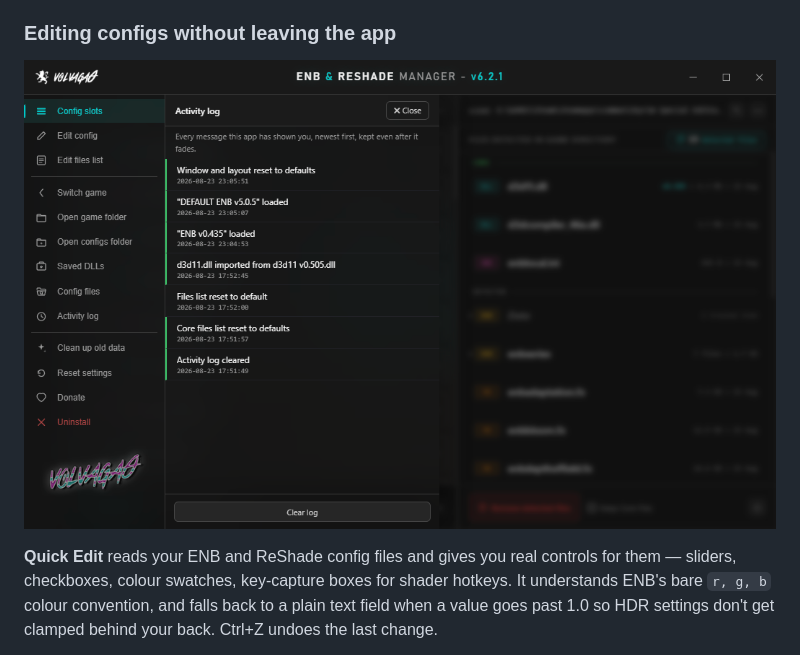
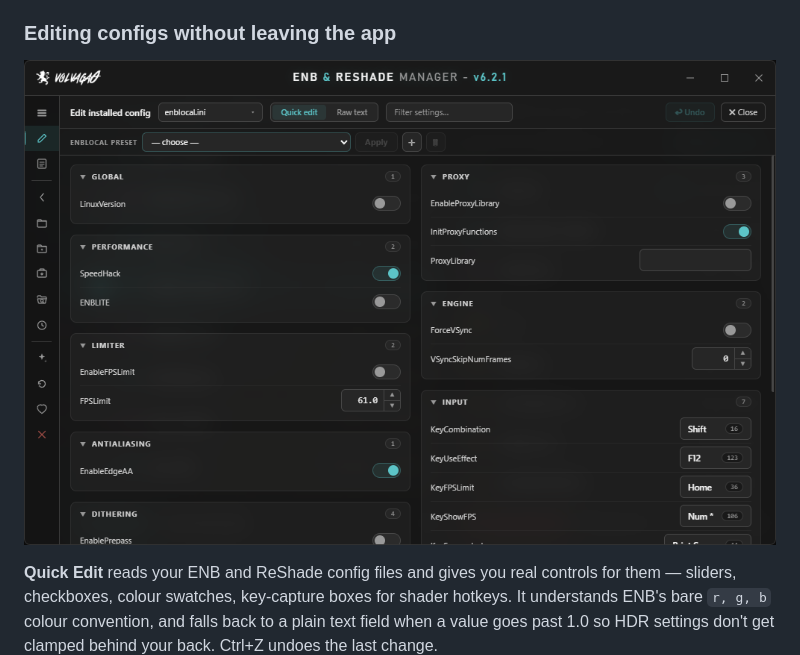
Before and after one commit to volvaga0/ENB-ReShade-Manager, a Markdown page: README.md, the part around the change. Drawn GitHub-style.

Commit message:
Change sidebar image to quick edits screenshot
Updated the image in the README to reflect quick edits feature.

```diff
--- a/README.md
+++ b/README.md
@@ -55,7 +55,7 @@ Folders expand in place, so you can dig down through `enbseries\`, `reshade-shad
 
 ### Editing configs without leaving the app
 
-![The sidebar and the activity log panel](assets/sidebar.png)
+![The sidebar and the activity log panel](assets/quickedits.png)
 
 **Quick Edit** reads your ENB and ReShade config files and gives you real controls for them — sliders, checkboxes, colour swatches, key-capture boxes for shader hotkeys. It understands ENB's bare `r, g, b` colour convention, and falls back to a plain text field when a value goes past 1.0 so HDR settings don't get clamped behind your back. Ctrl+Z undoes the last change.
 
```
